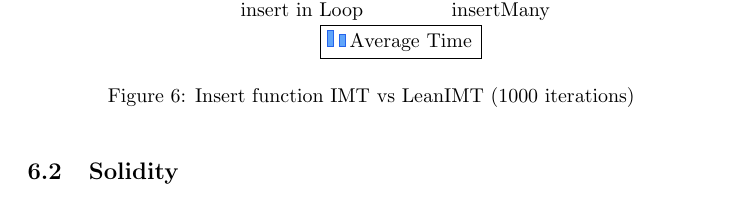
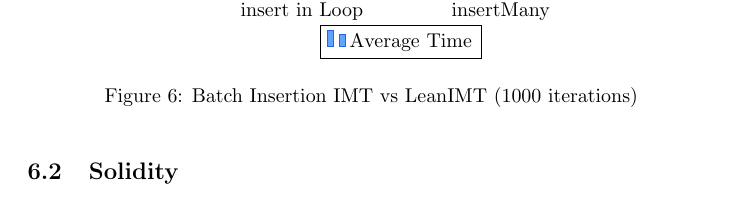
Before and after one commit to vplasencia/leanimt-paper, a LaTeX document (paper/leanimt-paper.tex): part of page 28 of 30, cut so that both start at the same text. The pictures show the PDF file paper/leanimt-paper.pdf that the author committed with the source.

Commit message:
refactor: update chart title

```diff
--- a/paper/leanimt-paper.tex
+++ b/paper/leanimt-paper.tex
@@ -1571,7 +1571,7 @@ TODO: Explain TypeScript and Solidity implementations.
             \addlegendentry{Average Time}
         \end{axis}
     \end{tikzpicture}
-    \caption{Insert function IMT vs LeanIMT (1000 iterations)}
+    \caption{Batch Insertion IMT vs LeanIMT (1000 iterations)}
     \label{fig:insertMany-bar}
 \end{figure}
 
```
Also changed, not shown: paper/leanimt-paper.pdf.
